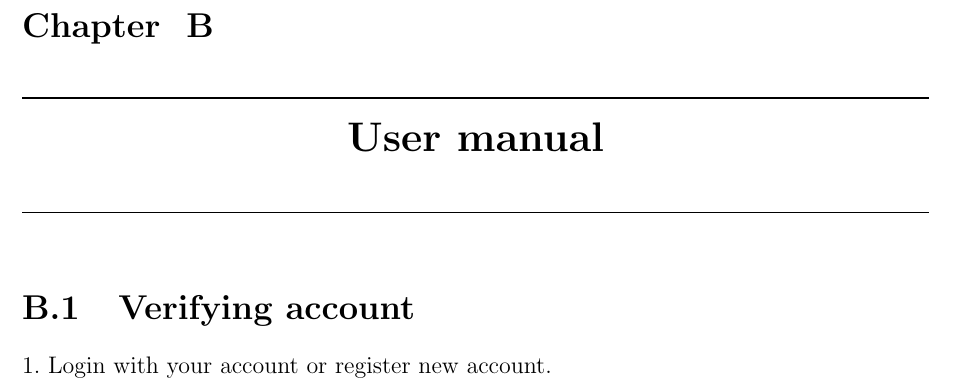
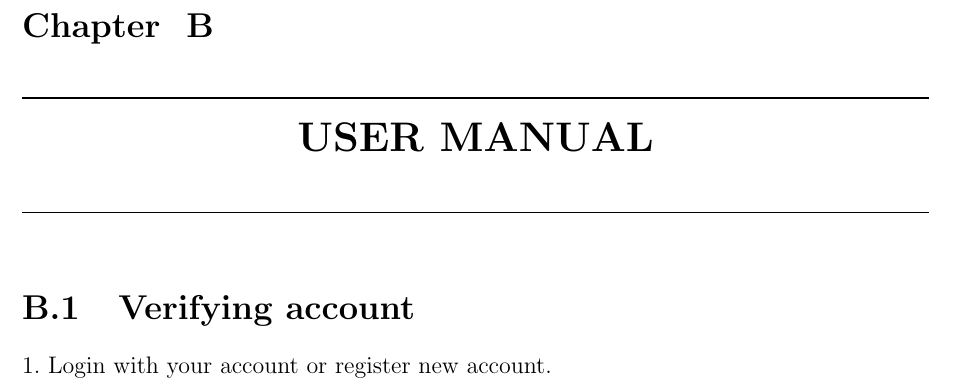
Before and after one commit to dalo2903/godeyes-thesis-report, a LaTeX thesis (Thesis.tex, which reads AppendixA.tex): part of page 122 of 132, cut so that both start at the same text. Compiled offline with pdfLaTeX; a LaTeX package or settings file that is missing is left out; an older LaTeX class or package is replaced by its successor.

Commit message:
Fix User Manual title

```diff
--- a/AppendixA.tex
+++ b/AppendixA.tex
@@ -282,7 +282,7 @@
 \item Replace variables in .env file with API keys in above section
 \end{enumerate}
 
-\chapter{User manual}
+\chapter{USER MANUAL}
 \section{Verifying account}
 1. Login with your account or register new account.
 \begin{center}
```
